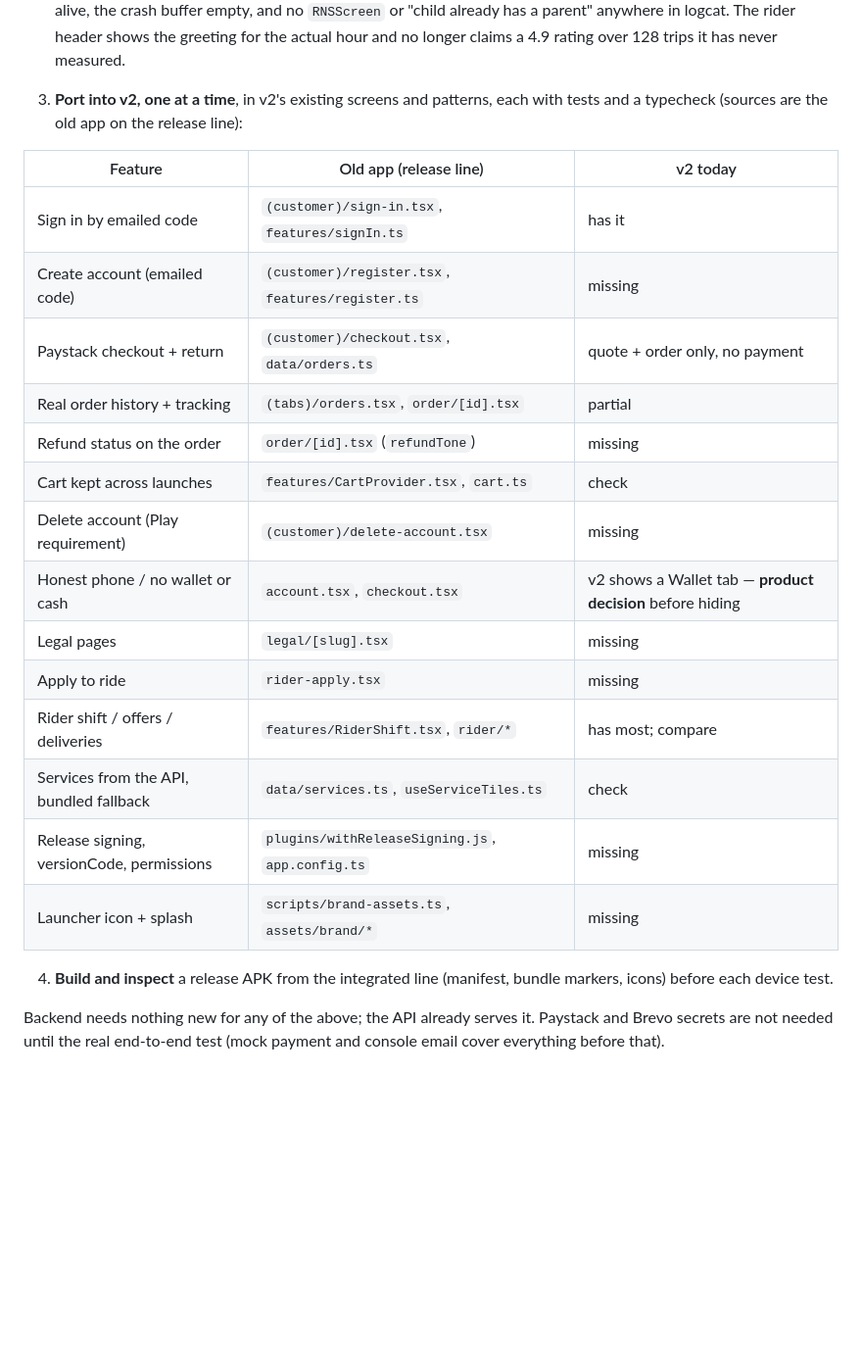
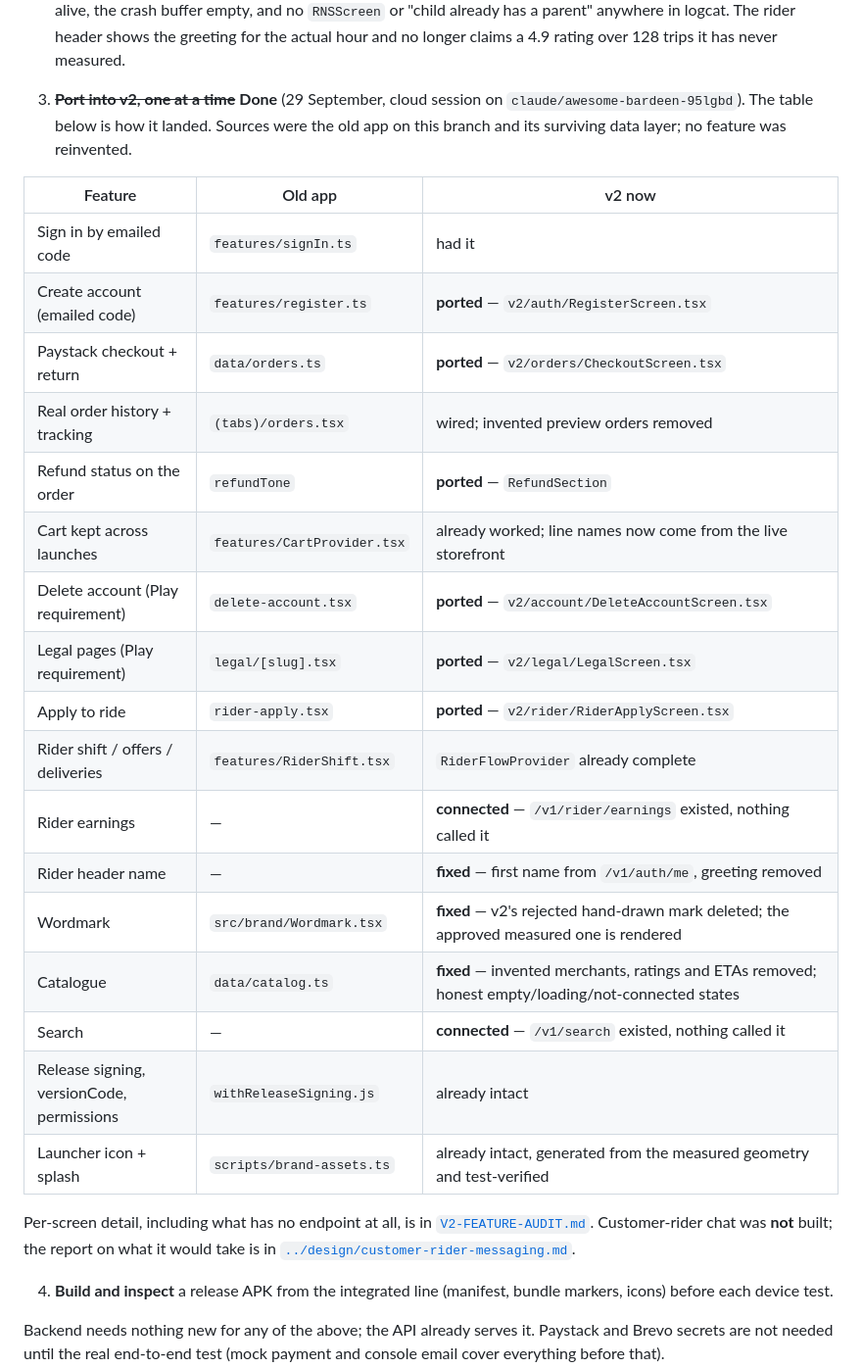
Before and after one commit to Dash-World-Limited/DASH-APP, a Markdown page: docs/release/V2-HANDOFF.md, the part around one of its changes. Shown at 98% size. GitHub-like rendering; blank space fills up the shorter version.

```diff
--- a/docs/release/V2-HANDOFF.md
+++ b/docs/release/V2-HANDOFF.md
@@ -78,26 +78,35 @@ anywhere in `logcat -b all`.
    empty, and no `RNSScreen` or "child already has a parent" anywhere in
    logcat. The rider header shows the greeting for the actual hour and no
    longer claims a 4.9 rating over 128 trips it has never measured.
-3. **Port into v2, one at a time**, in v2's existing screens and patterns,
-   each with tests and a typecheck (sources are the old app on the release
-   line):
+3. ~~**Port into v2, one at a time**~~ **Done** (29 September, cloud session
+   on `claude/awesome-bardeen-95lgbd`). The table below is how it landed.
+   Sources were the old app on this branch and its surviving data layer; no
+   feature was reinvented.
 
-| Feature | Old app (release line) | v2 today |
+| Feature | Old app | v2 now |
 |---|---|---|
-| Sign in by emailed code | `(customer)/sign-in.tsx`, `features/signIn.ts` | has it |
-| Create account (emailed code) | `(customer)/register.tsx`, `features/register.ts` | missing |
-| Paystack checkout + return | `(customer)/checkout.tsx`, `data/orders.ts` | quote + order only, no payment |
-| Real order history + tracking | `(tabs)/orders.tsx`, `order/[id].tsx` | partial |
-| Refund status on the order | `order/[id].tsx` (`refundTone`) | missing |
-| Cart kept across launches | `features/CartProvider.tsx`, `cart.ts` | check |
-| Delete account (Play requirement) | `(customer)/delete-account.tsx` | missing |
-| Honest phone / no wallet or cash | `account.tsx`, `checkout.tsx` | v2 shows a Wallet tab — **product decision** before hiding |
-| Legal pages | `legal/[slug].tsx` | missing |
-| Apply to ride | `rider-apply.tsx` | missing |
-| Rider shift / offers / deliveries | `features/RiderShift.tsx`, `rider/*` | has most; compare |
-| Services from the API, bundled fallback | `data/services.ts`, `useServiceTiles.ts` | check |
-| Release signing, versionCode, permissions | `plugins/withReleaseSigning.js`, `app.config.ts` | missing |
-| Launcher icon + splash | `scripts/brand-assets.ts`, `assets/brand/*` | missing |
+| Sign in by emailed code | `features/signIn.ts` | had it |
+| Create account (emailed code) | `features/register.ts` | **ported** — `v2/auth/RegisterScreen.tsx` |
+| Paystack checkout + return | `data/orders.ts` | **ported** — `v2/orders/CheckoutScreen.tsx` |
+| Real order history + tracking | `(tabs)/orders.tsx` | wired; invented preview orders removed |
+| Refund status on the order | `refundTone` | **ported** — `RefundSection` |
+| Cart kept across launches | `features/CartProvider.tsx` | already worked; line names now come from the live storefront |
+| Delete account (Play requirement) | `delete-account.tsx` | **ported** — `v2/account/DeleteAccountScreen.tsx` |
+| Legal pages (Play requirement) | `legal/[slug].tsx` | **ported** — `v2/legal/LegalScreen.tsx` |
+| Apply to ride | `rider-apply.tsx` | **ported** — `v2/rider/RiderApplyScreen.tsx` |
+| Rider shift / offers / deliveries | `features/RiderShift.tsx` | `RiderFlowProvider` already complete |
+| Rider earnings | — | **connected** — `/v1/rider/earnings` existed, nothing called it |
+| Rider header name | — | **fixed** — first name from `/v1/auth/me`, greeting removed |
+| Wordmark | `src/brand/Wordmark.tsx` | **fixed** — v2's rejected hand-drawn mark deleted; the approved measured one is rendered |
+| Catalogue | `data/catalog.ts` | **fixed** — invented merchants, ratings and ETAs removed; honest empty/loading/not-connected states |
+| Search | — | **connected** — `/v1/search` existed, nothing called it |
+| Release signing, versionCode, permissions | `withReleaseSigning.js` | already intact |
+| Launcher icon + splash | `scripts/brand-assets.ts` | already intact, generated from the measured geometry and test-verified |
+
+   Per-screen detail, including what has no endpoint at all, is in
+   [`V2-FEATURE-AUDIT.md`](V2-FEATURE-AUDIT.md). Customer-rider chat was
+   **not** built; the report on what it would take is in
+   [`../design/customer-rider-messaging.md`](../design/customer-rider-messaging.md).
 
 4. **Build and inspect** a release APK from the integrated line (manifest,
    bundle markers, icons) before each device test.
```
Also changed, not shown: other parts of docs/release/V2-HANDOFF.md (+37 -0 lines), docs/release/V2-FEATURE-AUDIT.md (added, +70 -0 lines).
